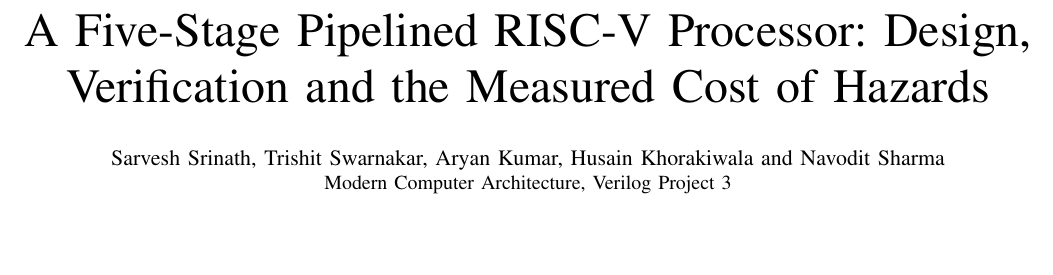
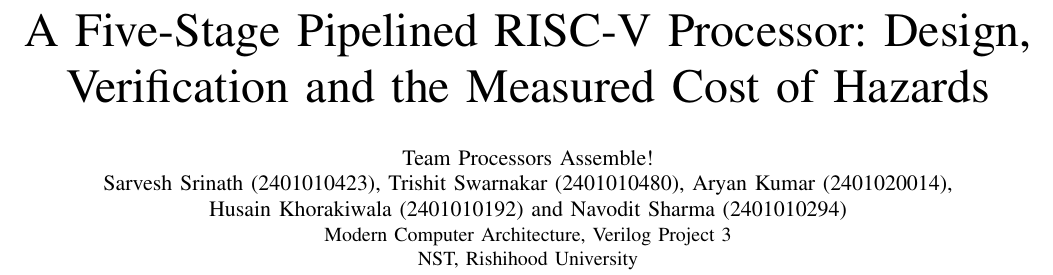
Before and after one commit to Ario2006/risc-5-processor, a LaTeX paper (report/main.tex): part of page 1 of 8, cut so that both start at the same text, the shorter picture padded with empty space. Compiled offline with pdfLaTeX.

Commit message:
docs(report): section names, author block and reference case
- Add the team name, enrolment numbers and NST, Rishihood University to the author block
- Rename Section IV to "Proposed Solution: Five-Stage Pipeline"
- Rename Section VIII to "Individual Contributions"
- Brace the ECP5 note so it prints as FPGA-DS-02012
- Brace Verilog and the Yosys name in titles so BibTeX keeps their case

```diff
--- a/report/main.tex
+++ b/report/main.tex
@@ -13,9 +13,12 @@
 
 \title{A Five-Stage Pipelined RISC-V Processor: Design, Verification and the Measured Cost of Hazards}
 
-\author{\IEEEauthorblockN{Sarvesh Srinath, Trishit Swarnakar, Aryan Kumar,
-Husain Khorakiwala and Navodit Sharma}
-\IEEEauthorblockA{Modern Computer Architecture, Verilog Project 3}}
+\author{\IEEEauthorblockN{Team Processors Assemble!}
+\IEEEauthorblockN{Sarvesh Srinath (2401010423), Trishit Swarnakar (2401010480),
+Aryan Kumar (2401020014),\\
+Husain Khorakiwala (2401010192) and Navodit Sharma (2401010294)}
+\IEEEauthorblockA{Modern Computer Architecture, Verilog Project 3\\
+NST, Rishihood University}}
 
 \maketitle
 
```
Also changed, not shown: report/refs.bib (+4 -4 lines), report/sections/contributions.tex (+1 -1 lines), report/sections/pipeline.tex (+1 -1 lines).
